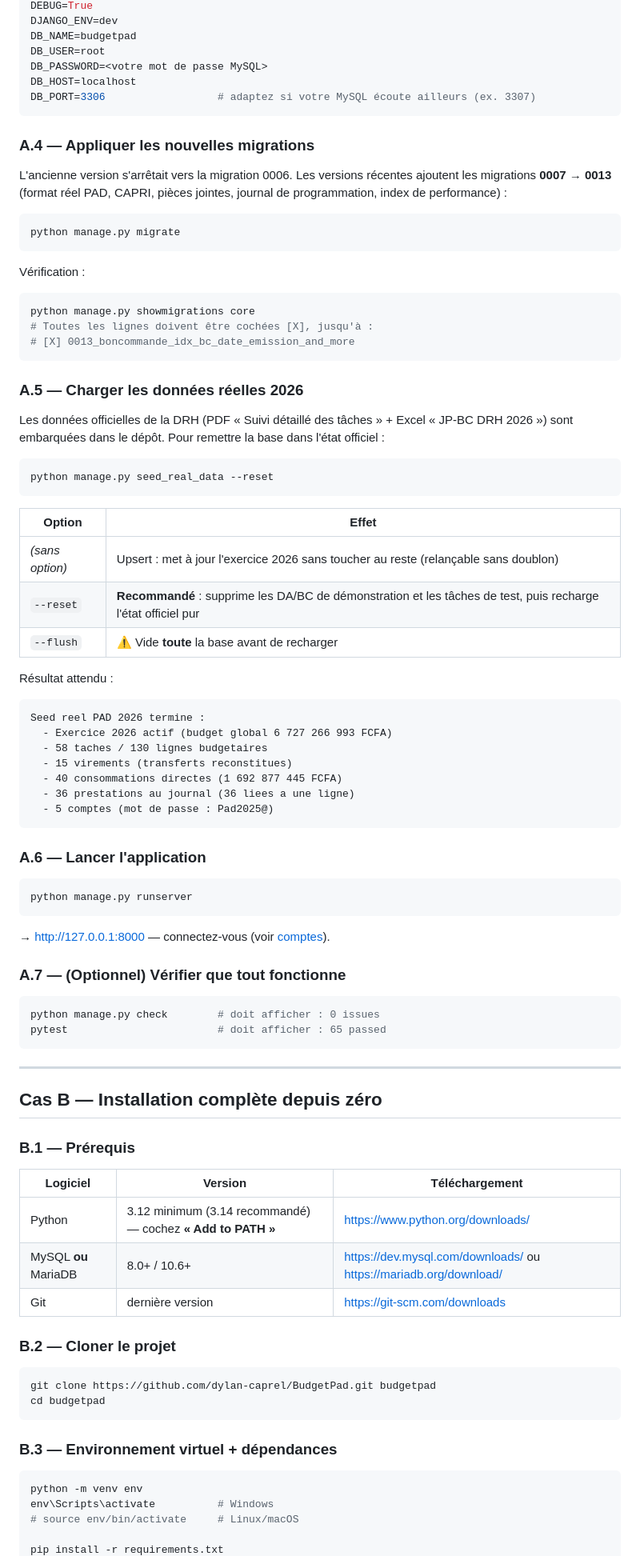
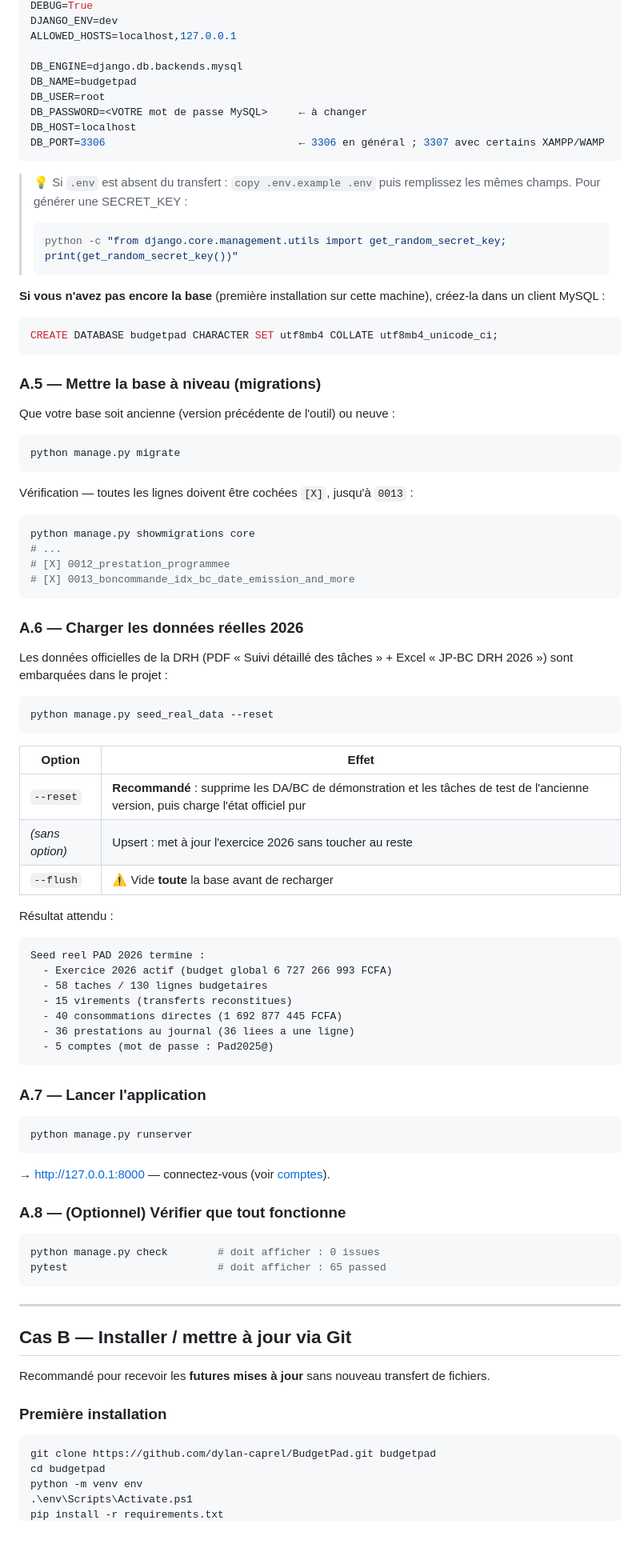
Before and after one commit to dylan-caprel/BudgetPad, a Markdown page: docs/GUIDE_INSTALLATION.md, the part around one of its changes. Shown at 80% size. Rendered like a GitHub page; blank space fills up the shorter version.

````diff
--- a/docs/GUIDE_INSTALLATION.md
+++ b/docs/GUIDE_INSTALLATION.md
@@ -58,44 +67,58 @@ SECRET_KEY=<votre clé>        # OBLIGATOIRE — l'app refuse de démarrer sans
 DEBUG=True
 DJANGO_ENV=dev
+ALLOWED_HOSTS=localhost,127.0.0.1
+
+DB_ENGINE=django.db.backends.mysql
 DB_NAME=budgetpad
 DB_USER=root
-DB_PASSWORD=<votre mot de passe MySQL>
+DB_PASSWORD=<VOTRE mot de passe MySQL>     ← à changer
 DB_HOST=localhost
-DB_PORT=3306                  # adaptez si votre MySQL écoute ailleurs (ex. 3307)
+DB_PORT=3306                               ← 3306 en général ; 3307 avec certains XAMPP/WAMP
 ```
 
-### A.4 — Appliquer les nouvelles migrations
+> 💡 Si `.env` est absent du transfert : `copy .env.example .env` puis remplissez les
+> mêmes champs. Pour générer une SECRET_KEY :
+> ```powershell
+> python -c "from django.core.management.utils import get_random_secret_key; print(get_random_secret_key())"
+> ```
 
-L'ancienne version s'arrêtait vers la migration 0006. Les versions récentes ajoutent
-les migrations **0007 → 0013** (format réel PAD, CAPRI, pièces jointes, journal de
-programmation, index de performance) :
+**Si vous n'avez pas encore la base** (première installation sur cette machine),
+créez-la dans un client MySQL :
 
-```bash
+```sql
+CREATE DATABASE budgetpad CHARACTER SET utf8mb4 COLLATE utf8mb4_unicode_ci;
+```
+
+### A.5 — Mettre la base à niveau (migrations)
+
+Que votre base soit ancienne (version précédente de l'outil) ou neuve :
+
+```powershell
 python manage.py migrate
 ```
 
-Vérification :
+Vérification — toutes les lignes doivent être cochées `[X]`, jusqu'à `0013` :
 
-```bash
+```powershell
 python manage.py showmigrations core
-# Toutes les lignes doivent être cochées [X], jusqu'à :
+# ...
+# [X] 0012_prestation_programmee
 # [X] 0013_boncommande_idx_bc_date_emission_and_more
 ```
 
-### A.5 — Charger les données réelles 2026
+### A.6 — Charger les données réelles 2026
 
 Les données officielles de la DRH (PDF « Suivi détaillé des tâches » + Excel
-« JP-BC DRH 2026 ») sont embarquées dans le dépôt. Pour remettre la base dans
-l'état officiel :
+« JP-BC DRH 2026 ») sont embarquées dans le projet :
 
-```bash
+```powershell
 python manage.py seed_real_data --reset
 ```
 
 | Option | Effet |
 |---|---|
-| *(sans option)* | Upsert : met à jour l'exercice 2026 sans toucher au reste (relançable sans doublon) |
-| `--reset` | **Recommandé** : supprime les DA/BC de démonstration et les tâches de test, puis recharge l'état officiel pur |
+| `--reset` | **Recommandé** : supprime les DA/BC de démonstration et les tâches de test de l'ancienne version, puis charge l'état officiel pur |
+| *(sans option)* | Upsert : met à jour l'exercice 2026 sans toucher au reste |
 | `--flush` | ⚠️ Vide **toute** la base avant de recharger |
 
 Résultat attendu :
@@ -110,45 +133,32 @@ Seed reel PAD 2026 termine :
   - 5 comptes (mot de passe : Pad2025@)
 ```
 
-### A.6 — Lancer l'application
+### A.7 — Lancer l'application
 
-```bash
+```powershell
 python manage.py runserver
 ```
 
 → http://127.0.0.1:8000 — connectez-vous (voir [comptes](#comptes-de-démonstration)).
 
-### A.7 — (Optionnel) Vérifier que tout fonctionne
+### A.8 — (Optionnel) Vérifier que tout fonctionne
 
-```bash
+```powershell
 python manage.py check        # doit afficher : 0 issues
 pytest                        # doit afficher : 65 passed
 ```
 
 ---
 
-## Cas B — Installation complète depuis zéro
+## Cas B — Installer / mettre à jour via Git
 
-### B.1 — Prérequis
+Recommandé pour recevoir les **futures mises à jour** sans nouveau transfert de fichiers.
 
-| Logiciel | Version | Téléchargement |
-|---|---|---|
-| Python | 3.12 minimum (3.14 recommandé) — cochez **« Add to PATH »** | https://www.python.org/downloads/ |
-| MySQL **ou** MariaDB | 8.0+ / 10.6+ | https://dev.mysql.com/downloads/ ou https://mariadb.org/download/ |
-| Git | dernière version | https://git-scm.com/downloads |
+### Première installation
 
-### B.2 — Cloner le projet
-
-```bash
+```powershell
 git clone https://github.com/dylan-caprel/BudgetPad.git budgetpad
 cd budgetpad
-```
-
-### B.3 — Environnement virtuel + dépendances
-
-```bash
 python -m venv env
-env\Scripts\activate          # Windows
-# source env/bin/activate     # Linux/macOS
-
+.\env\Scripts\Activate.ps1
 pip install -r requirements.txt
````
Also changed, not shown: other parts of docs/GUIDE_INSTALLATION.md (+56 -73 lines).
